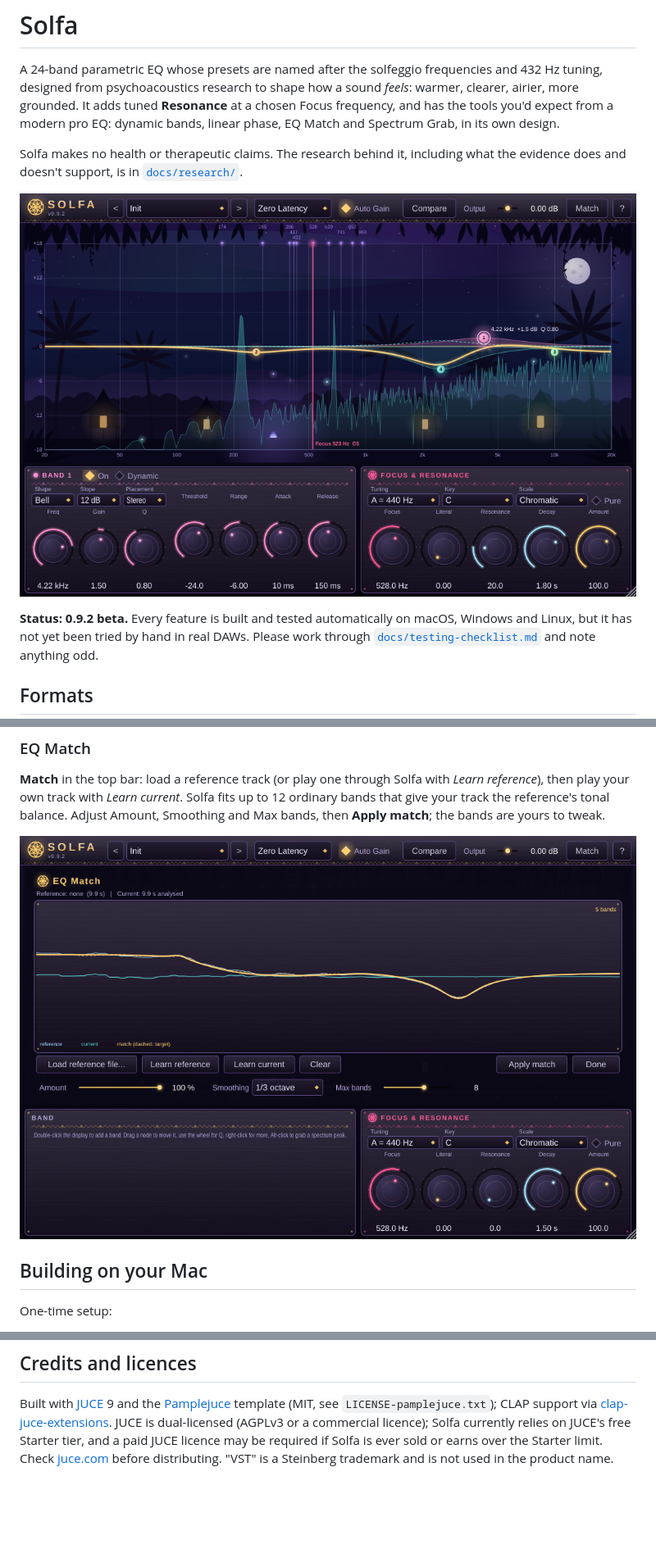
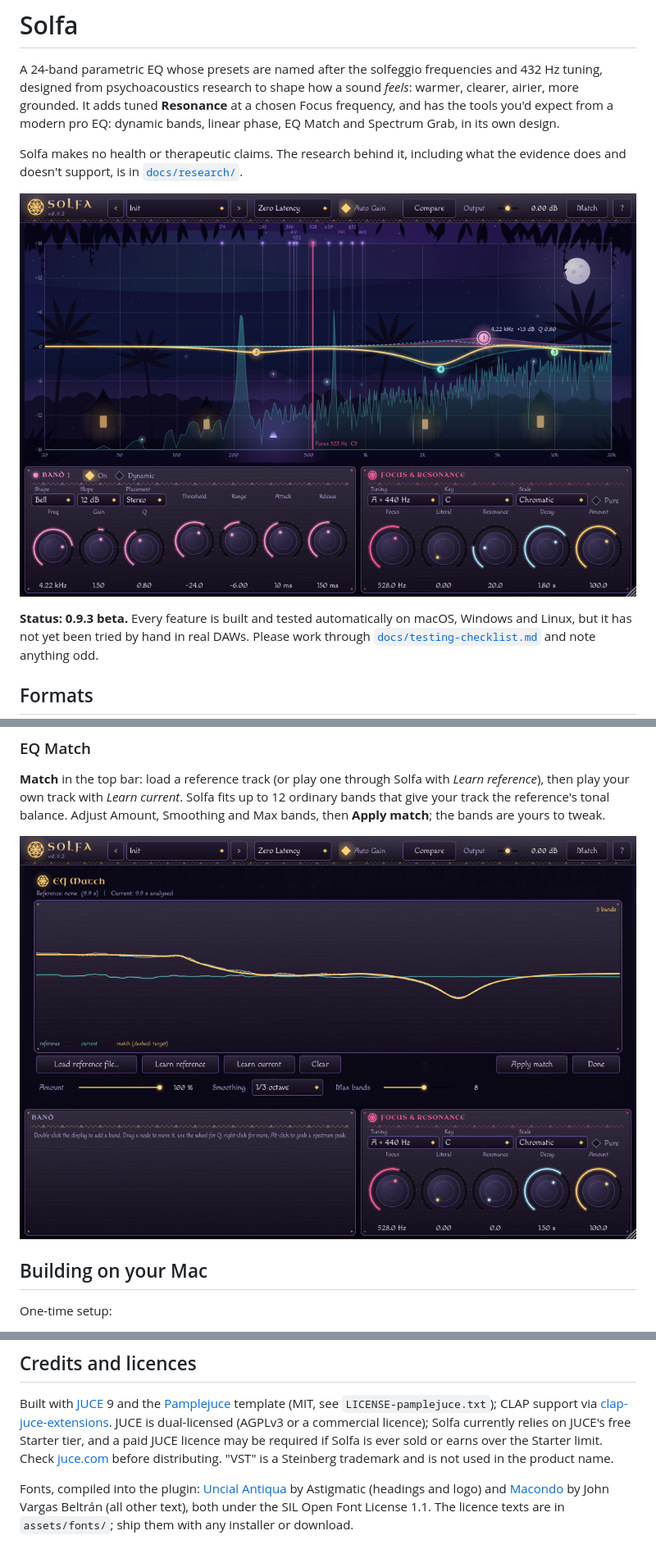
Before and after one commit to johnnybeatss/Solfa, a Markdown page: README.md, 3 parts joined by grey strips. Shown at 82% size. Drawn GitHub-style; pictures changed too: docs/images/editor.png, docs/images/match.png; blank space fills up the shorter version.

```diff
--- a/README.md
+++ b/README.md
@@ -11,7 +11,7 @@ evidence does and doesn't support, is in [`docs/research/`](docs/research/).
 
 ![Solfa](docs/images/editor.png)
 
-**Status: 0.9.2 beta.** Every feature is built and tested automatically on macOS, Windows and
+**Status: 0.9.3 beta.** Every feature is built and tested automatically on macOS, Windows and
 Linux, but it has not yet been tried by hand in real DAWs. Please work through
 [`docs/testing-checklist.md`](docs/testing-checklist.md) and note anything odd.
 
@@ -140,3 +140,8 @@ template (MIT, see `LICENSE-pamplejuce.txt`); CLAP support via
 JUCE licence may be required if Solfa is ever sold or earns over the Starter limit. Check
 [juce.com](https://juce.com/get-juce) before distributing. "VST" is a Steinberg trademark and is
 not used in the product name.
+
+Fonts, compiled into the plugin: [Uncial Antiqua](https://fonts.google.com/specimen/Uncial+Antiqua)
+by Astigmatic (headings and logo) and [Macondo](https://fonts.google.com/specimen/Macondo) by John
+Vargas Beltrán (all other text), both under the SIL Open Font License 1.1. The licence texts are in
+`assets/fonts/`; ship them with any installer or download.
```
Also changed, not shown: CHANGELOG.md (+8 -0 lines), CLAUDE.md (+1 -1 lines), 11 other files.
